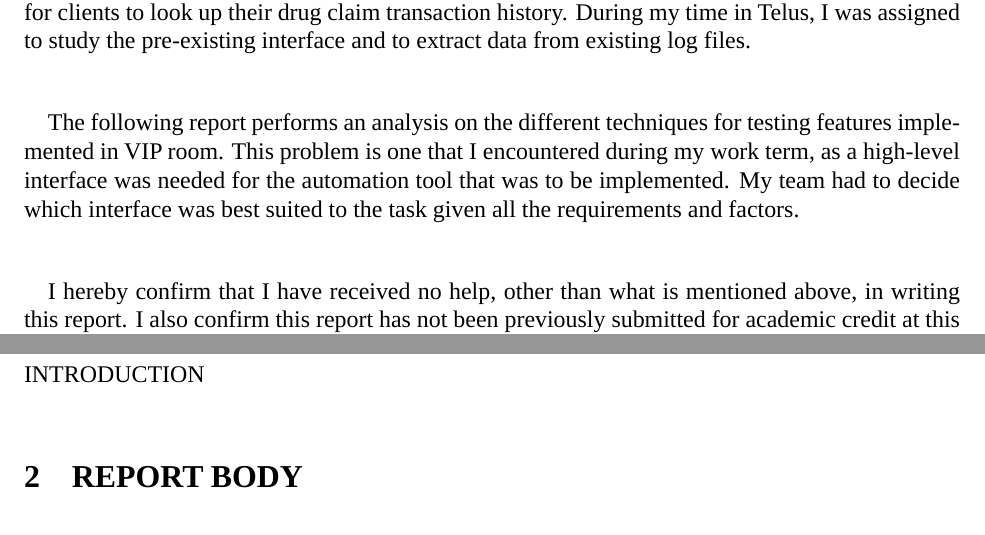
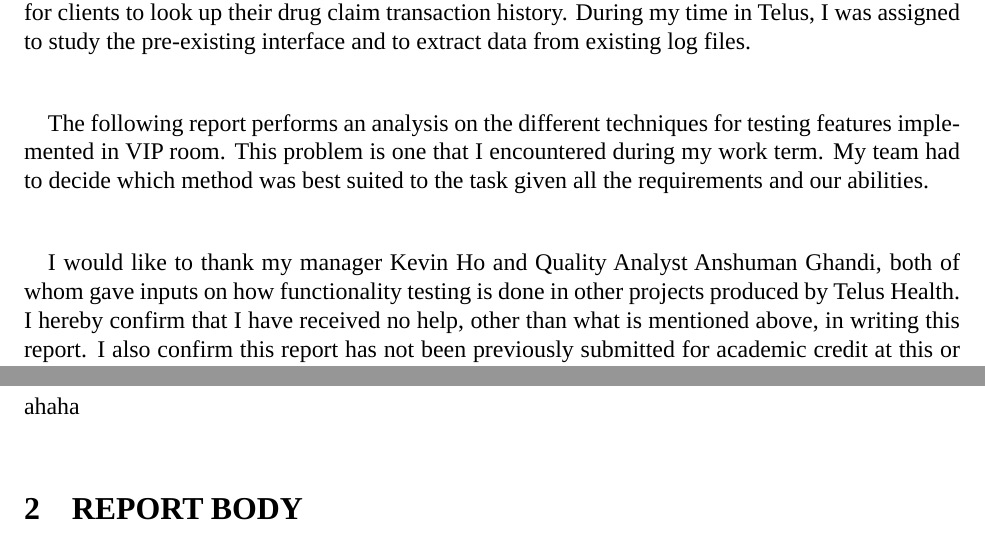
Before and after one commit to fandw/wkrpt1, a LaTeX document (wkrpt.tex, which reads wkrpt.sty): two parts of pages 2 and 5 of 7, joined at a grey line, cut so that both start at the same text. Compiled offline with LuaLaTeX; a missing font is replaced by an installed copy or a similar font.

Commit message:
update
finished letter

```diff
--- a/wkrpt.sty
+++ b/wkrpt.sty
@@ -74,9 +74,7 @@
 
 	#7\\
 
-	#8\\
-
-	I hereby confirm that I have received no help, other than what is mentioned above, in writing this report. I also confirm this report has not been previously submitted for academic credit at this or any other academic institution.
+	#8 I hereby confirm that I have received no help, other than what is mentioned above, in writing this report. I also confirm this report has not been previously submitted for academic credit at this or any other academic institution.
 
 	\vfill
 
--- a/wkrpt.tex
+++ b/wkrpt.tex
@@ -31,10 +31,10 @@
 	Telus Health provides health and related transaction record for clients of medical insurance companies. I was situated in the new VIP room team, which is responsible for rebuilding a web service for clients to look up their drug claim transaction history. During my time in Telus, I was assigned to study the pre-existing interface and to extract data from existing log files.
 }
 {
-	The following report performs an analysis on the different techniques for testing features implemented in VIP room. This problem is one that I encountered during my work term, as a high-level interface was needed for the automation tool that was to be implemented. My team had to decide which interface was best suited to the task given all the requirements and factors.
+	The following report performs an analysis on the different techniques for testing features implemented in VIP room. This problem is one that I encountered during my work term. My team had to decide which method was best suited to the task given all the requirements and our abilities.
 }
 {
-
+	I would like to thank my manager Kevin Ho and Quality Analyst Anshuman Ghandi, both of whom gave inputs on how functionality testing is done in other projects produced by Telus Health.
 }
 {
 	Daiwei Fan\\
@@ -70,7 +70,7 @@ EXECUTIVE SUMMARY
 
 \pagenumbering{arabic}
 \section{Introduction}
-INTRODUCTION
+ahaha
 
 
 \section{REPORT BODY}
```
Also changed, not shown: img/aaa.jpg (added), img/bbb.jpg (added), wkrpt.tex (4 more changed lines).
